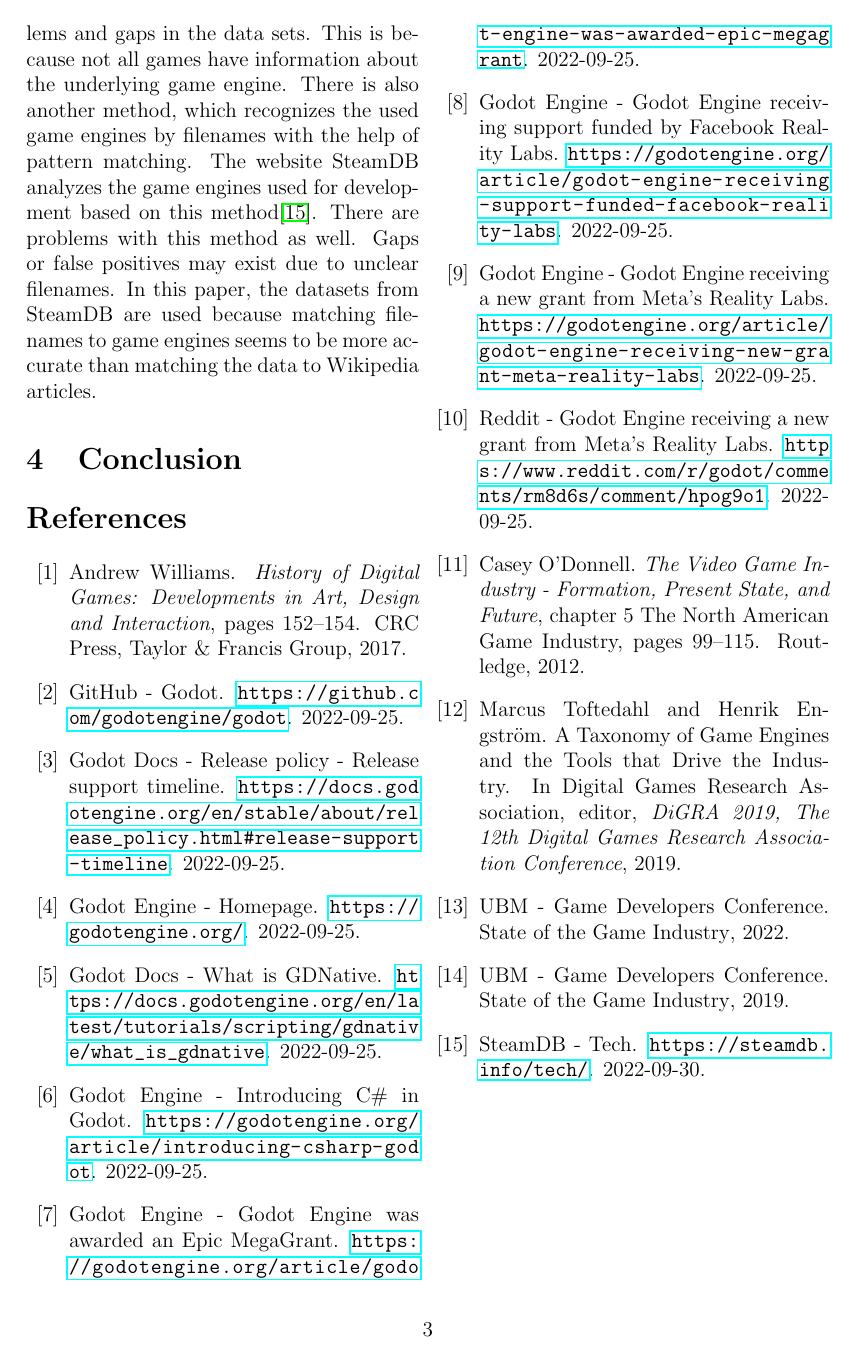
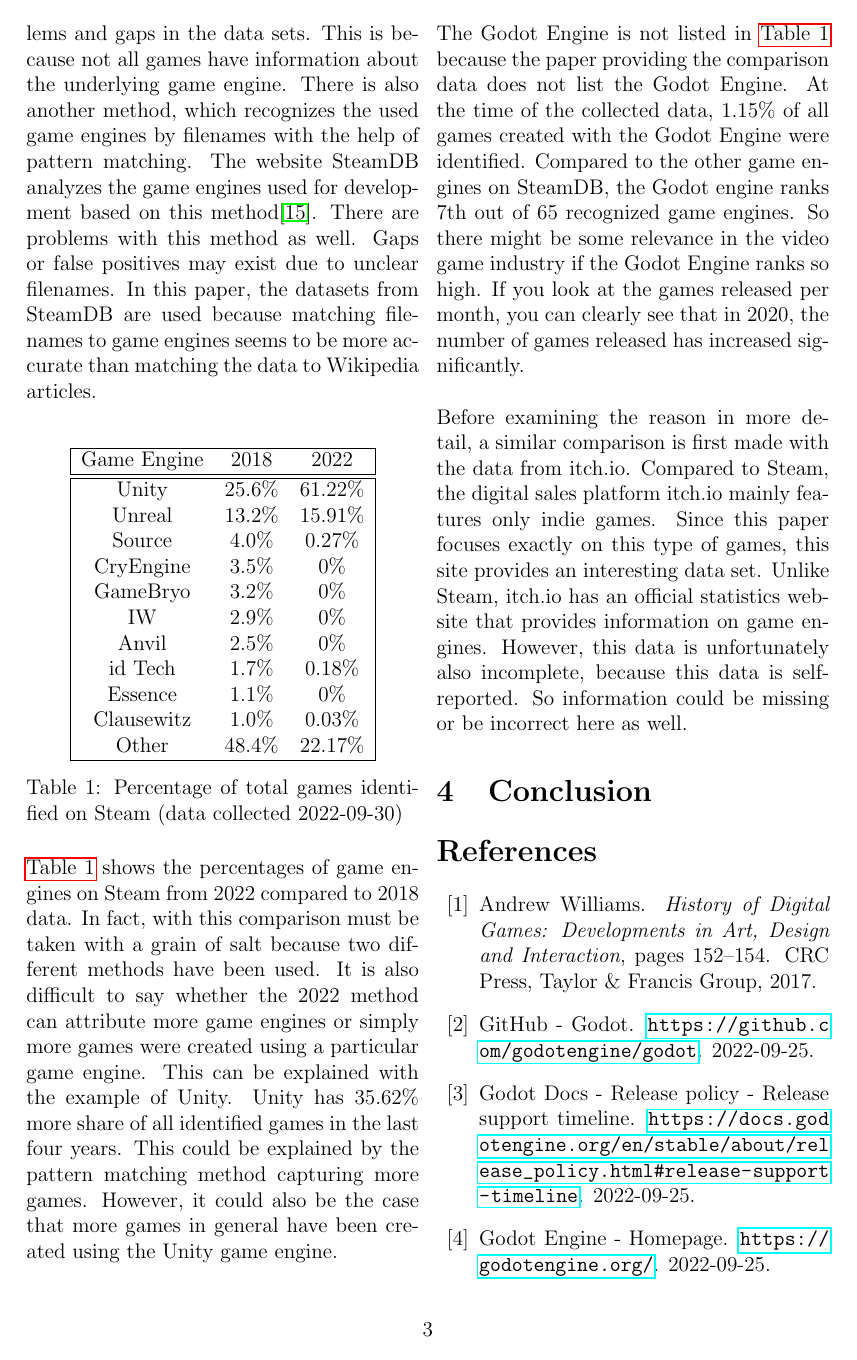
Before and after one commit to Morphclue/godot-seminar, a LaTeX document (main.tex, which reads sections/analysis.tex): page 3 of 3 before the commit and page 3 of 4 after it. Compiled offline with pdfLaTeX.

Commit message:
feat: itch.io intro

```diff
--- a/sections/analysis.tex
+++ b/sections/analysis.tex
@@ -24,4 +24,52 @@
 The website SteamDB analyzes the game engines used for development based on this method\cite{steamdb-tech}.
 There are problems with this method as well.
 Gaps or false positives may exist due to unclear filenames.
-In this paper, the datasets from SteamDB are used because matching filenames to game engines seems to be more accurate than matching the data to Wikipedia articles.
+In this paper, the datasets from SteamDB are used because matching filenames to game engines seems to be more accurate than matching the data to Wikipedia articles.\\
+
+\begin{table}[h!]
+    \centering
+    \begin{tabular}{|c c c|}
+        \hline
+        Game Engine & 2018   & 2022    \\
+        \hline\hline
+        Unity       & 25.6\% & 61.22\% \\
+        Unreal      & 13.2\% & 15.91\% \\
+        Source      & 4.0\%  & 0.27\%  \\
+        CryEngine   & 3.5\%  & 0\%     \\
+        GameBryo    & 3.2\%  & 0\%     \\
+        IW          & 2.9\%  & 0\%     \\
+        Anvil       & 2.5\%  & 0\%     \\
+        id Tech     & 1.7\%  & 0.18\%  \\
+        Essence     & 1.1\%  & 0\%     \\
+        Clausewitz  & 1.0\%  & 0.03\%  \\
+        Other       & 48.4\% & 22.17\% \\
+        \hline
+    \end{tabular}
+    \caption{Percentage of total games identified on Steam (data collected 2022-09-30)}
+    \label{table:steam}
+\end{table}
+
+\autoref{table:steam} shows the percentages of game engines on Steam from 2022 compared to 2018 data.
+In fact, with this comparison must be taken with a grain of salt because two different methods have been used.
+It is also difficult to say whether the 2022 method can attribute more game engines or simply more games were created using a particular game engine.
+This can be explained with the example of Unity.
+Unity has 35.62\% more share of all identified games in the last four years.
+This could be explained by the pattern matching method capturing more games.
+However, it could also be the case that more games in general have been created using the Unity game engine. \\
+
+% TODO: Graph Steam
+% TODO: Explain other engines?
+
+The Godot Engine is not listed in \autoref{table:steam} because the paper providing the comparison data does not list the Godot Engine.
+At the time of the collected data, 1.15\% of all games created with the Godot Engine were identified.
+Compared to the other game engines on SteamDB, the Godot engine ranks 7th out of 65 recognized game engines.
+So there might be some relevance in the video game industry if the Godot Engine ranks so high.
+% TODO: Graph X shows the games released per month.
+If you look at the games released per month, you can clearly see that in 2020, the number of games released has increased significantly.\\
+
+Before examining the reason in more detail, a similar comparison is first made with the data from itch.io.
+Compared to Steam, the digital sales platform itch.io mainly features only indie games.
+Since this paper focuses exactly on this type of games, this site provides an interesting data set.
+Unlike Steam, itch.io has an official statistics website that provides information on game engines.
+However, this data is unfortunately also incomplete, because this data is self-reported.
+So information could be missing or be incorrect here as well.
```
